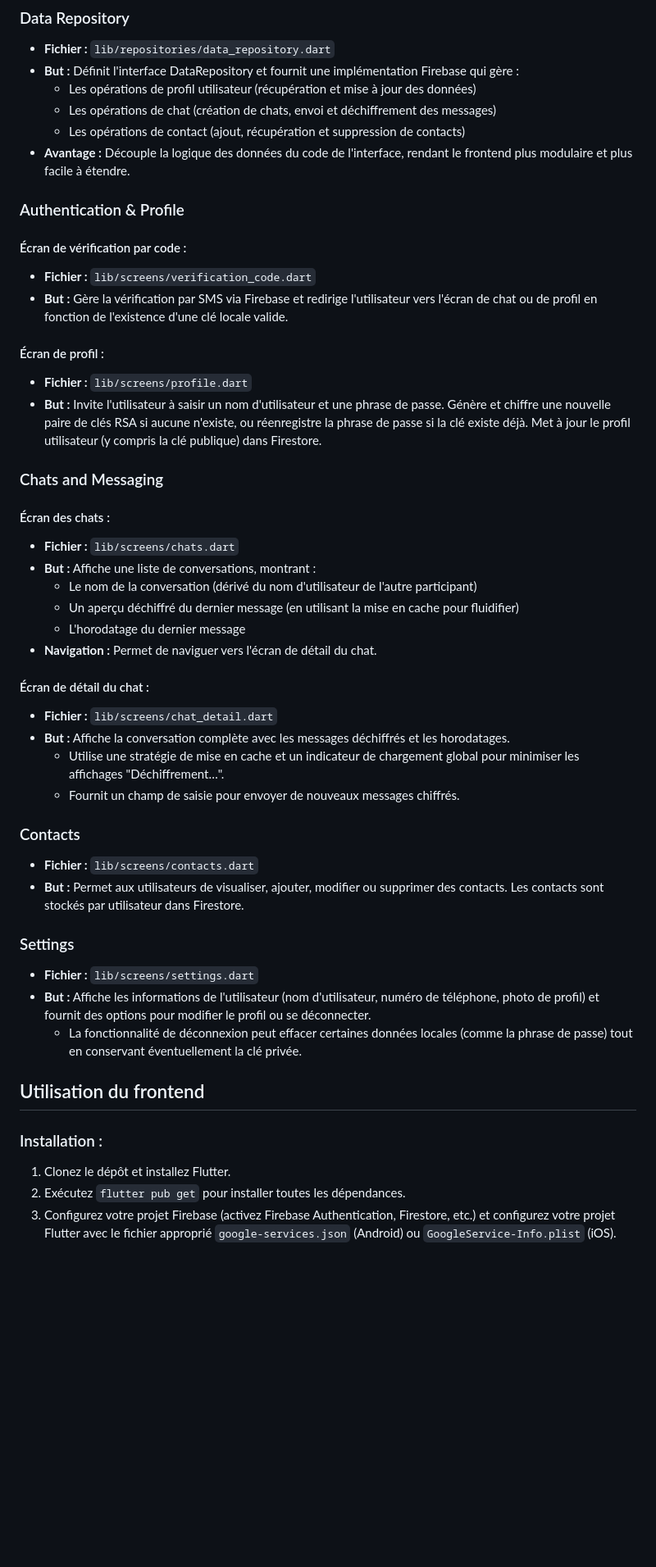
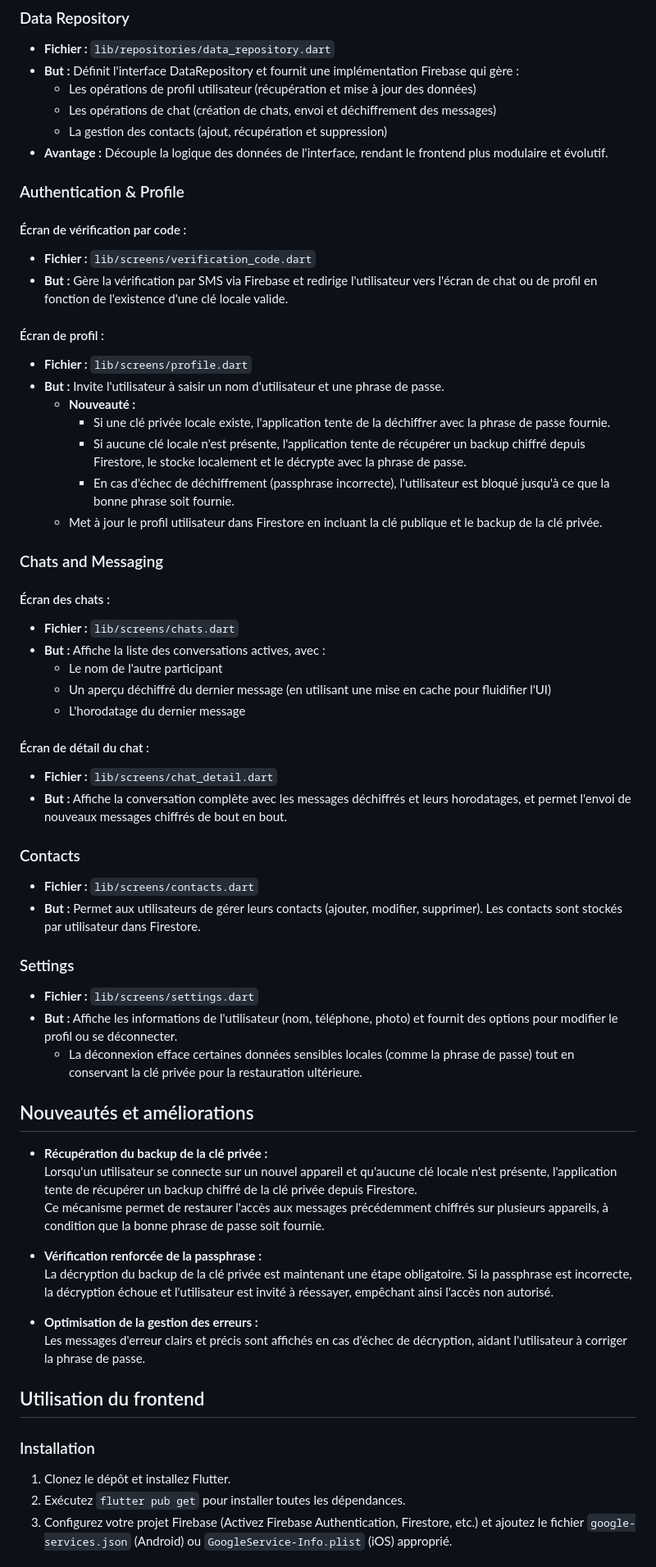
Before and after one commit to ArthurPV/secure-chat, a Markdown page: frontend/README.md, the part around the change printed below. Shown: that part at 82% size. Drawn GitHub-style; blank space fills up the shorter version.

```diff
--- a/frontend/README.md
+++ b/frontend/README.md
@@ -82,8 +88,8 @@ Le frontend est construit autour des domaines clés suivants :
 - **But :** Définit l'interface DataRepository et fournit une implémentation Firebase qui gère :
   - Les opérations de profil utilisateur (récupération et mise à jour des données)
   - Les opérations de chat (création de chats, envoi et déchiffrement des messages)
-  - Les opérations de contact (ajout, récupération et suppression de contacts)
-- **Avantage :** Découple la logique des données du code de l'interface, rendant le frontend plus modulaire et plus facile à étendre.
+  - La gestion des contacts (ajout, récupération et suppression)
+- **Avantage :** Découple la logique des données de l'interface, rendant le frontend plus modulaire et évolutif.
 
 ### Authentication & Profile
 
@@ -93,37 +99,51 @@ Le frontend est construit autour des domaines clés suivants :
 
 #### Écran de profil :
 - **Fichier :** `lib/screens/profile.dart`
-- **But :** Invite l'utilisateur à saisir un nom d'utilisateur et une phrase de passe. Génère et chiffre une nouvelle paire de clés RSA si aucune n'existe, ou réenregistre la phrase de passe si la clé existe déjà. Met à jour le profil utilisateur (y compris la clé publique) dans Firestore.
+- **But :** Invite l'utilisateur à saisir un nom d'utilisateur et une phrase de passe.
+  - **Nouveauté :**
+    - Si une clé privée locale existe, l'application tente de la déchiffrer avec la phrase de passe fournie.
+    - Si aucune clé locale n'est présente, l'application tente de récupérer un backup chiffré depuis Firestore, le stocke localement et le décrypte avec la phrase de passe.
+    - En cas d'échec de déchiffrement (passphrase incorrecte), l'utilisateur est bloqué jusqu'à ce que la bonne phrase soit fournie.
+  - Met à jour le profil utilisateur dans Firestore en incluant la clé publique et le backup de la clé privée.
 
 ### Chats and Messaging
 
 #### Écran des chats :
 - **Fichier :** `lib/screens/chats.dart`
-- **But :** Affiche une liste de conversations, montrant :
-  - Le nom de la conversation (dérivé du nom d'utilisateur de l'autre participant)
-  - Un aperçu déchiffré du dernier message (en utilisant la mise en cache pour fluidifier)
+- **But :** Affiche la liste des conversations actives, avec :
+  - Le nom de l'autre participant
+  - Un aperçu déchiffré du dernier message (en utilisant une mise en cache pour fluidifier l'UI)
   - L'horodatage du dernier message
-- **Navigation :** Permet de naviguer vers l'écran de détail du chat.
 
 #### Écran de détail du chat :
 - **Fichier :** `lib/screens/chat_detail.dart`
-- **But :** Affiche la conversation complète avec les messages déchiffrés et les horodatages.
-  - Utilise une stratégie de mise en cache et un indicateur de chargement global pour minimiser les affichages "Déchiffrement…".
-  - Fournit un champ de saisie pour envoyer de nouveaux messages chiffrés.
+- **But :** Affiche la conversation complète avec les messages déchiffrés et leurs horodatages, et permet l'envoi de nouveaux messages chiffrés de bout en bout.
 
 ### Contacts
 - **Fichier :** `lib/screens/contacts.dart`
-- **But :** Permet aux utilisateurs de visualiser, ajouter, modifier ou supprimer des contacts. Les contacts sont stockés par utilisateur dans Firestore.
+- **But :** Permet aux utilisateurs de gérer leurs contacts (ajouter, modifier, supprimer). Les contacts sont stockés par utilisateur dans Firestore.
 
 ### Settings
 - **Fichier :** `lib/screens/settings.dart`
-- **But :** Affiche les informations de l'utilisateur (nom d'utilisateur, numéro de téléphone, photo de profil) et fournit des options pour modifier le profil ou se déconnecter.
-  - La fonctionnalité de déconnexion peut effacer certaines données locales (comme la phrase de passe) tout en conservant éventuellement la clé privée.
+- **But :** Affiche les informations de l'utilisateur (nom, téléphone, photo) et fournit des options pour modifier le profil ou se déconnecter.
+  - La déconnexion efface certaines données sensibles locales (comme la phrase de passe) tout en conservant la clé privée pour la restauration ultérieure.
+
+## Nouveautés et améliorations
+
+- **Récupération du backup de la clé privée :**
+  Lorsqu'un utilisateur se connecte sur un nouvel appareil et qu'aucune clé locale n'est présente, l'application tente de récupérer un backup chiffré de la clé privée depuis Firestore.
+  Ce mécanisme permet de restaurer l'accès aux messages précédemment chiffrés sur plusieurs appareils, à condition que la bonne phrase de passe soit fournie.
+
+- **Vérification renforcée de la passphrase :**
+  La décryption du backup de la clé privée est maintenant une étape obligatoire. Si la passphrase est incorrecte, la décryption échoue et l'utilisateur est invité à réessayer, empêchant ainsi l'accès non autorisé.
+
+- **Optimisation de la gestion des erreurs :**
+  Les messages d'erreur clairs et précis sont affichés en cas d'échec de décryption, aidant l'utilisateur à corriger la phrase de passe.
 
 ## Utilisation du frontend
 
-### Installation :
+### Installation
 1. Clonez le dépôt et installez Flutter.
 2. Exécutez `flutter pub get` pour installer toutes les dépendances.
-3. Configurez votre projet Firebase (activez Firebase Authentication, Firestore, etc.) et configurez votre projet Flutter avec le fichier approprié `google-services.json` (Android) ou `GoogleService-Info.plist` (iOS).
+3. Configurez votre projet Firebase (Activez Firebase Authentication, Firestore, etc.) et ajoutez le fichier `google-services.json` (Android) ou `GoogleService-Info.plist` (iOS) approprié.
 
```
Also changed, not shown: other parts of frontend/README.md (+40 -34 lines).
